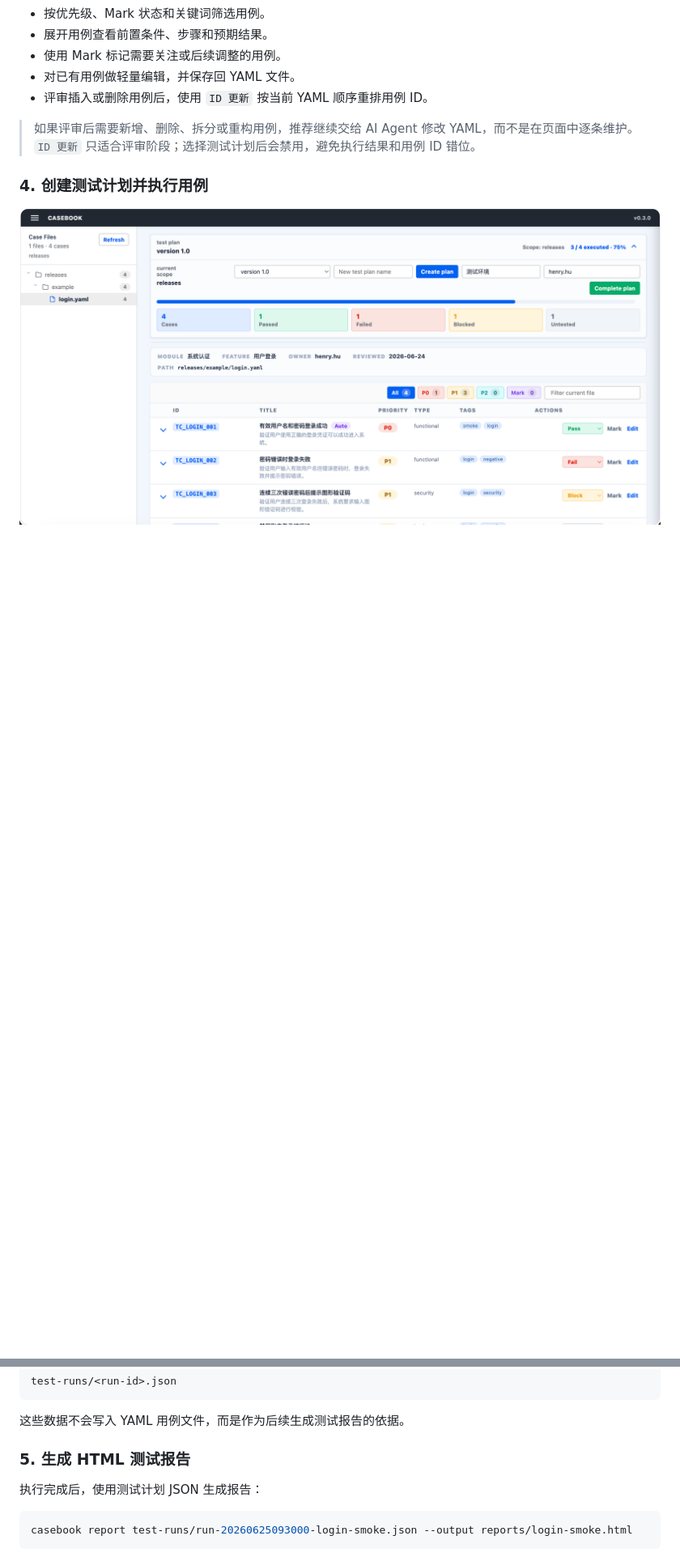
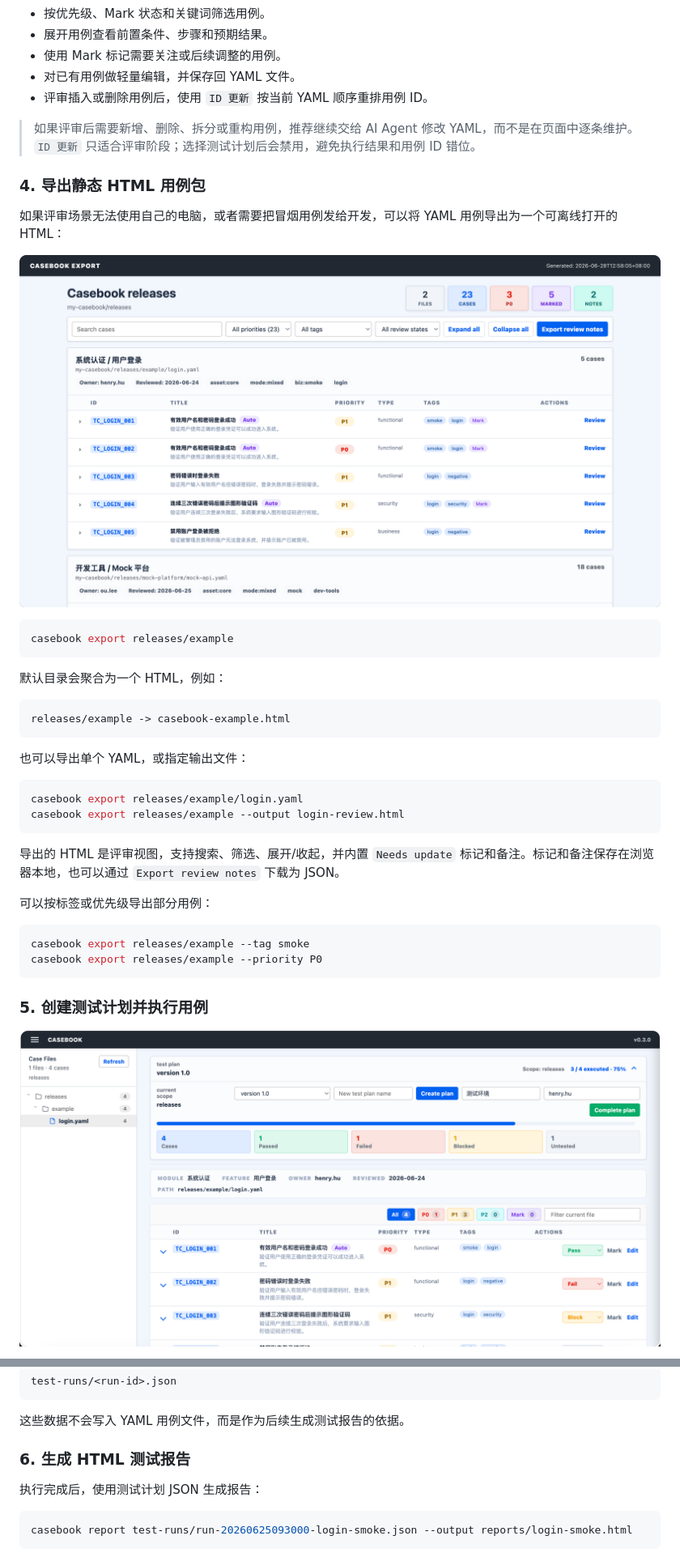
Before and after one commit to SeldomQA/casebook, a Markdown page: README.md, 2 parts joined by grey strips. Shown at 81% size. Drawn GitHub-style; blank space fills up the shorter version.

Commit message:
doc: update README.md

````diff
--- a/README.md
+++ b/README.md
@@ -152,7 +155,39 @@ http://127.0.0.1:8089
 > 如果评审后需要新增、删除、拆分或重构用例，推荐继续交给 AI Agent 修改 YAML，而不是在页面中逐条维护。
 > `ID 更新` 只适合评审阶段；选择测试计划后会禁用，避免执行结果和用例 ID 错位。
 
-### 4. 创建测试计划并执行用例
+### 4. 导出静态 HTML 用例包
+
+如果评审场景无法使用自己的电脑，或者需要把冒烟用例发给开发，可以将 YAML 用例导出为一个可离线打开的 HTML：
+
+![Casebook 测试计划](./images/test-case-html.png)
+
+```bash
+casebook export releases/example
+```
+
+默认目录会聚合为一个 HTML，例如：
+
+```text
+releases/example -> casebook-example.html
+```
+
+也可以导出单个 YAML，或指定输出文件：
+
+```bash
+casebook export releases/example/login.yaml
+casebook export releases/example --output login-review.html
+```
+
+导出的 HTML 是评审视图，支持搜索、筛选、展开/收起，并内置 `Needs update` 标记和备注。标记和备注保存在浏览器本地，也可以通过 `Export review notes` 下载为 JSON。
+
+可以按标签或优先级导出部分用例：
+
+```bash
+casebook export releases/example --tag smoke
+casebook export releases/example --priority P0
+```
+
+### 5. 创建测试计划并执行用例
 
 ![Casebook 测试计划](./images/test-plan.png)
 
@@ -172,7 +207,7 @@ test-runs/<run-id>.json
 
 这些数据不会写入 YAML 用例文件，而是作为后续生成测试报告的依据。
 
-### 5. 生成 HTML 测试报告
+### 6. 生成 HTML 测试报告
 
 执行完成后，使用测试计划 JSON 生成报告：
 
````
Also changed, not shown: other parts of README.md (+4 -0 lines), docs/casebook-instructions.md (+89 -7 lines).
